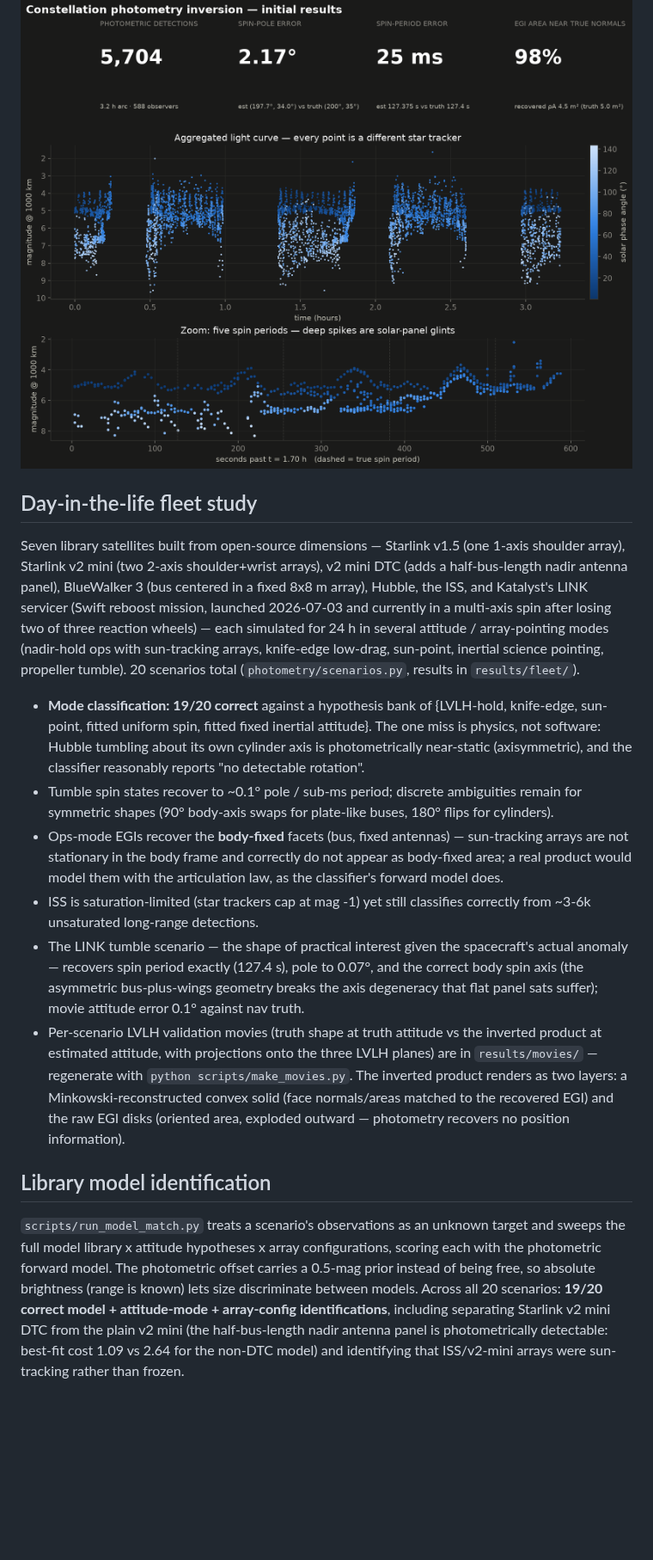
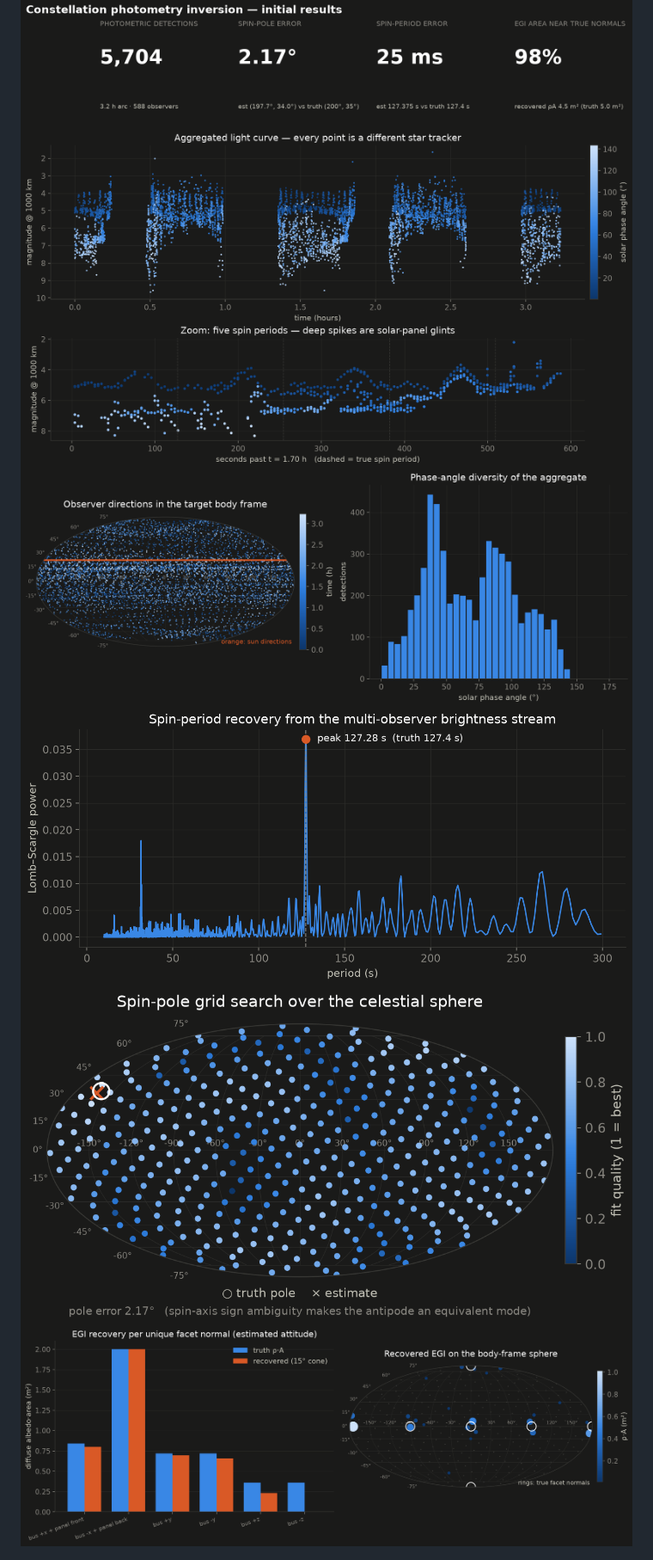
Before and after one commit to nikkelj/photometry, a Markdown page: README.md, the part around one of its changes. Shown at 86% size. Drawn GitHub-style; blank space fills up the shorter version.

```diff
--- a/README.md
+++ b/README.md
@@ -39,59 +128,8 @@ unobservable).
 
 ![summary](results/charts/00_summary_tiles.png)
 ![light curve](results/charts/01_lightcurve.png)
+![coverage](results/charts/02_coverage.png)
+![periodogram](results/charts/03_periodogram.png)
+![pole search](results/charts/04_pole_search.png)
+![egi](results/charts/05_egi.png)
 
-## Day-in-the-life fleet study
-
-Seven library satellites built from open-source dimensions — Starlink v1.5
-(one 1-axis shoulder array), Starlink v2 mini (two 2-axis shoulder+wrist
-arrays), v2 mini DTC (adds a half-bus-length nadir antenna panel),
-BlueWalker 3 (bus centered in a fixed 8x8 m array), Hubble, the ISS, and
-Katalyst's LINK servicer (Swift reboost mission, launched 2026-07-03 and
-currently in a multi-axis spin after losing two of three reaction
-wheels) — each simulated for 24 h in several attitude / array-pointing
-modes (nadir-hold ops with sun-tracking arrays, knife-edge low-drag,
-sun-point, inertial science pointing, propeller tumble). 20 scenarios
-total (`photometry/scenarios.py`, results in `results/fleet/`).
-
-- **Mode classification: 19/20 correct** against a hypothesis bank of
-  {LVLH-hold, knife-edge, sun-point, fitted uniform spin, fitted fixed
-  inertial attitude}. The one miss is physics, not software: Hubble
-  tumbling about its own cylinder axis is photometrically near-static
-  (axisymmetric), and the classifier reasonably reports "no detectable
-  rotation".
-- Tumble spin states recover to ~0.1° pole / sub-ms period; discrete
-  ambiguities remain for symmetric shapes (90° body-axis swaps for
-  plate-like buses, 180° flips for cylinders).
-- Ops-mode EGIs recover the **body-fixed** facets (bus, fixed antennas) —
-  sun-tracking arrays are not stationary in the body frame and correctly
-  do not appear as body-fixed area; a real product would model them with
-  the articulation law, as the classifier's forward model does.
-- ISS is saturation-limited (star trackers cap at mag -1) yet still
-  classifies correctly from ~3-6k unsaturated long-range detections.
-- The LINK tumble scenario — the shape of practical interest given the
-  spacecraft's actual anomaly — recovers spin period exactly (127.4 s),
-  pole to 0.07°, and the correct body spin axis (the asymmetric
-  bus-plus-wings geometry breaks the axis degeneracy that flat panel
-  sats suffer); movie attitude error 0.1° against nav truth.
-- Per-scenario LVLH validation movies (truth shape at truth attitude vs
-  the inverted product at estimated attitude, with projections onto the
-  three LVLH planes) are in `results/movies/` — regenerate with
-  `python scripts/make_movies.py`. The inverted product renders as two
-  layers: a Minkowski-reconstructed convex solid (face normals/areas
-  matched to the recovered EGI) and the raw EGI disks (oriented area,
-  exploded outward — photometry recovers no position information).
-
-## Library model identification
-
-`scripts/run_model_match.py` treats a scenario's observations as an
-unknown target and sweeps the full model library x attitude hypotheses x
-array configurations, scoring each with the photometric forward model.
-The photometric offset carries a 0.5-mag prior instead of being free, so
-absolute brightness (range is known) lets size discriminate between
-models. Across all 20 scenarios: **19/20 correct
-model + attitude-mode + array-config identifications**, including
-separating Starlink v2 mini DTC from the plain v2 mini (the
-half-bus-length nadir antenna panel is photometrically detectable:
-best-fit cost 1.09 vs 2.64 for the non-DTC model) and identifying that
-ISS/v2-mini arrays were sun-tracking rather than frozen.
-
```
Also changed, not shown: other parts of README.md (+229 -112 lines), results/charts/08_model_match.png, 1 other file.
